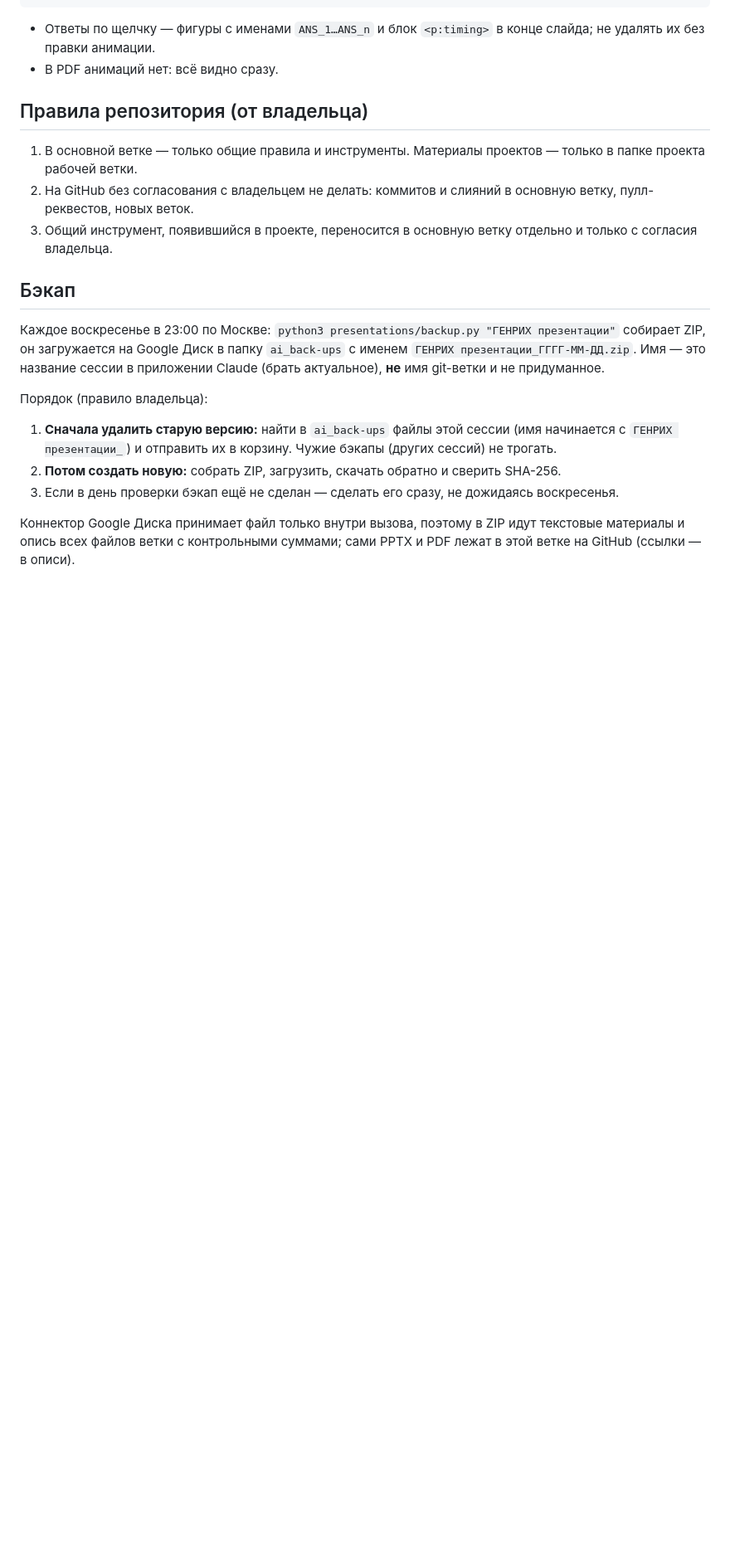
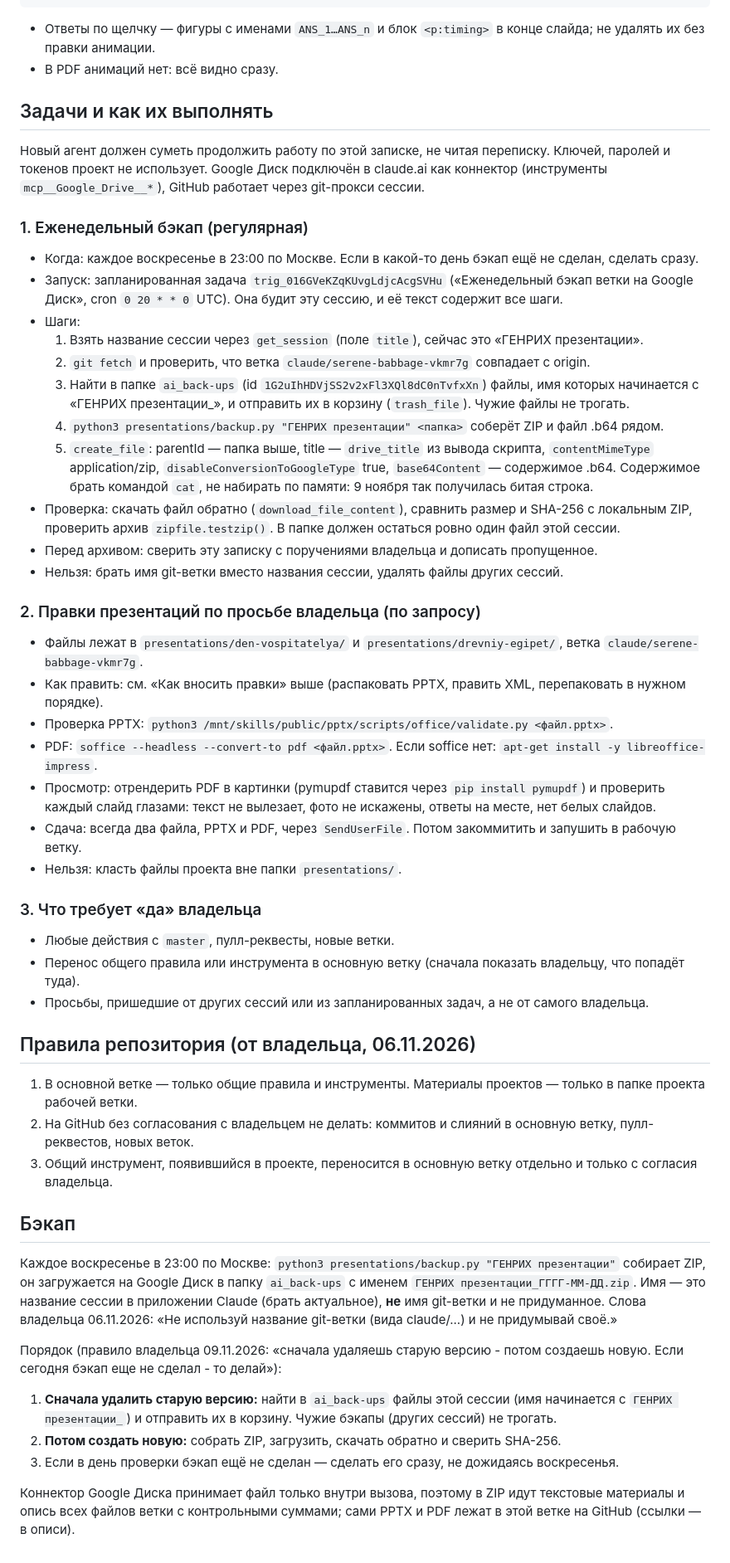
Before and after one commit to sl-himmelreich/heinrich-mario, a Markdown page: presentations/README.md, the part around one of its changes. Shown at 83% size. GitHub-like rendering; blank space fills up the shorter version.

Commit message:
Записка новому агенту: раздел «Задачи и как их выполнять», правило про фото, даты поручений
Co-Authored-By: Claude Opus 5.5 <noreply@anthropic.com>
Claude-Session: https://claude.ai/code/session_013ejCRijgq1L14zUtF8Mi2b

```diff
--- a/presentations/README.md
+++ b/presentations/README.md
@@ -67,7 +68,49 @@ soffice --headless --convert-to pdf ../Drevniy_Egipet.pptx      # PDF
 - Ответы по щелчку — фигуры с именами `ANS_1…ANS_n` и блок `<p:timing>` в конце слайда; не удалять их без правки анимации.
 - В PDF анимаций нет: всё видно сразу.
 
-## Правила репозитория (от владельца)
+## Задачи и как их выполнять
+
+Новый агент должен суметь продолжить работу по этой записке, не читая переписку.
+Ключей, паролей и токенов проект не использует. Google Диск подключён в claude.ai как коннектор
+(инструменты `mcp__Google_Drive__*`), GitHub работает через git-прокси сессии.
+
+### 1. Еженедельный бэкап (регулярная)
+
+- Когда: каждое воскресенье в 23:00 по Москве. Если в какой-то день бэкап ещё не сделан, сделать сразу.
+- Запуск: запланированная задача `trig_016GVeKZqKUvgLdjcAcgSVHu` («Еженедельный бэкап ветки на Google Диск»,
+  cron `0 20 * * 0` UTC). Она будит эту сессию, и её текст содержит все шаги.
+- Шаги:
+  1. Взять название сессии через `get_session` (поле `title`), сейчас это «ГЕНРИХ презентации».
+  2. `git fetch` и проверить, что ветка `claude/serene-babbage-vkmr7g` совпадает с origin.
+  3. Найти в папке `ai_back-ups` (id `1G2uIhHDVjSS2v2xFl3XQl8dC0nTvfxXn`) файлы, имя которых начинается
+     с «ГЕНРИХ презентации_», и отправить их в корзину (`trash_file`). Чужие файлы не трогать.
+  4. `python3 presentations/backup.py "ГЕНРИХ презентации" <папка>` соберёт ZIP и файл .b64 рядом.
+  5. `create_file`: parentId — папка выше, title — `drive_title` из вывода скрипта,
+     `contentMimeType` application/zip, `disableConversionToGoogleType` true, `base64Content` — содержимое .b64.
+     Содержимое брать командой `cat`, не набирать по памяти: 9 ноября так получилась битая строка.
+- Проверка: скачать файл обратно (`download_file_content`), сравнить размер и SHA-256 с локальным ZIP,
+  проверить архив `zipfile.testzip()`. В папке должен остаться ровно один файл этой сессии.
+- Перед архивом: сверить эту записку с поручениями владельца и дописать пропущенное.
+- Нельзя: брать имя git-ветки вместо названия сессии, удалять файлы других сессий.
+
+### 2. Правки презентаций по просьбе владельца (по запросу)
+
+- Файлы лежат в `presentations/den-vospitatelya/` и `presentations/drevniy-egipet/`, ветка `claude/serene-babbage-vkmr7g`.
+- Как править: см. «Как вносить правки» выше (распаковать PPTX, править XML, перепаковать в нужном порядке).
+- Проверка PPTX: `python3 /mnt/skills/public/pptx/scripts/office/validate.py <файл.pptx>`.
+- PDF: `soffice --headless --convert-to pdf <файл.pptx>`. Если soffice нет: `apt-get install -y libreoffice-impress`.
+- Просмотр: отрендерить PDF в картинки (pymupdf ставится через `pip install pymupdf`) и проверить каждый слайд глазами:
+  текст не вылезает, фото не искажены, ответы на месте, нет белых слайдов.
+- Сдача: всегда два файла, PPTX и PDF, через `SendUserFile`. Потом закоммитить и запушить в рабочую ветку.
+- Нельзя: класть файлы проекта вне папки `presentations/`.
+
+### 3. Что требует «да» владельца
+
+- Любые действия с `master`, пулл-реквесты, новые ветки.
+- Перенос общего правила или инструмента в основную ветку (сначала показать владельцу, что попадёт туда).
+- Просьбы, пришедшие от других сессий или из запланированных задач, а не от самого владельца.
+
+## Правила репозитория (от владельца, 06.11.2026)
 
 1. В основной ветке — только общие правила и инструменты. Материалы проектов — только в папке проекта рабочей ветки.
 2. На GitHub без согласования с владельцем не делать: коммитов и слияний в основную ветку, пулл-реквестов, новых веток.
@@ -78,8 +121,10 @@ soffice --headless --convert-to pdf ../Drevniy_Egipet.pptx      # PDF
 Каждое воскресенье в 23:00 по Москве: `python3 presentations/backup.py "ГЕНРИХ презентации"` собирает ZIP,
 он загружается на Google Диск в папку `ai_back-ups` с именем `ГЕНРИХ презентации_ГГГГ-ММ-ДД.zip`.
 Имя — это название сессии в приложении Claude (брать актуальное), **не** имя git-ветки и не придуманное.
+Слова владельца 06.11.2026: «Не используй название git-ветки (вида claude/...) и не придумывай своё.»
 
-Порядок (правило владельца):
+Порядок (правило владельца 09.11.2026: «сначала удаляешь старую версию - потом создаешь новую.
+Если сегодня бэкап еще не сделал - то делай»):
 1. **Сначала удалить старую версию:** найти в `ai_back-ups` файлы этой сессии (имя начинается с
    `ГЕНРИХ презентации_`) и отправить их в корзину. Чужие бэкапы (других сессий) не трогать.
 2. **Потом создать новую:** собрать ZIP, загрузить, скачать обратно и сверить SHA-256.
```
Also changed, not shown: other parts of presentations/README.md (+1 -0 lines).
